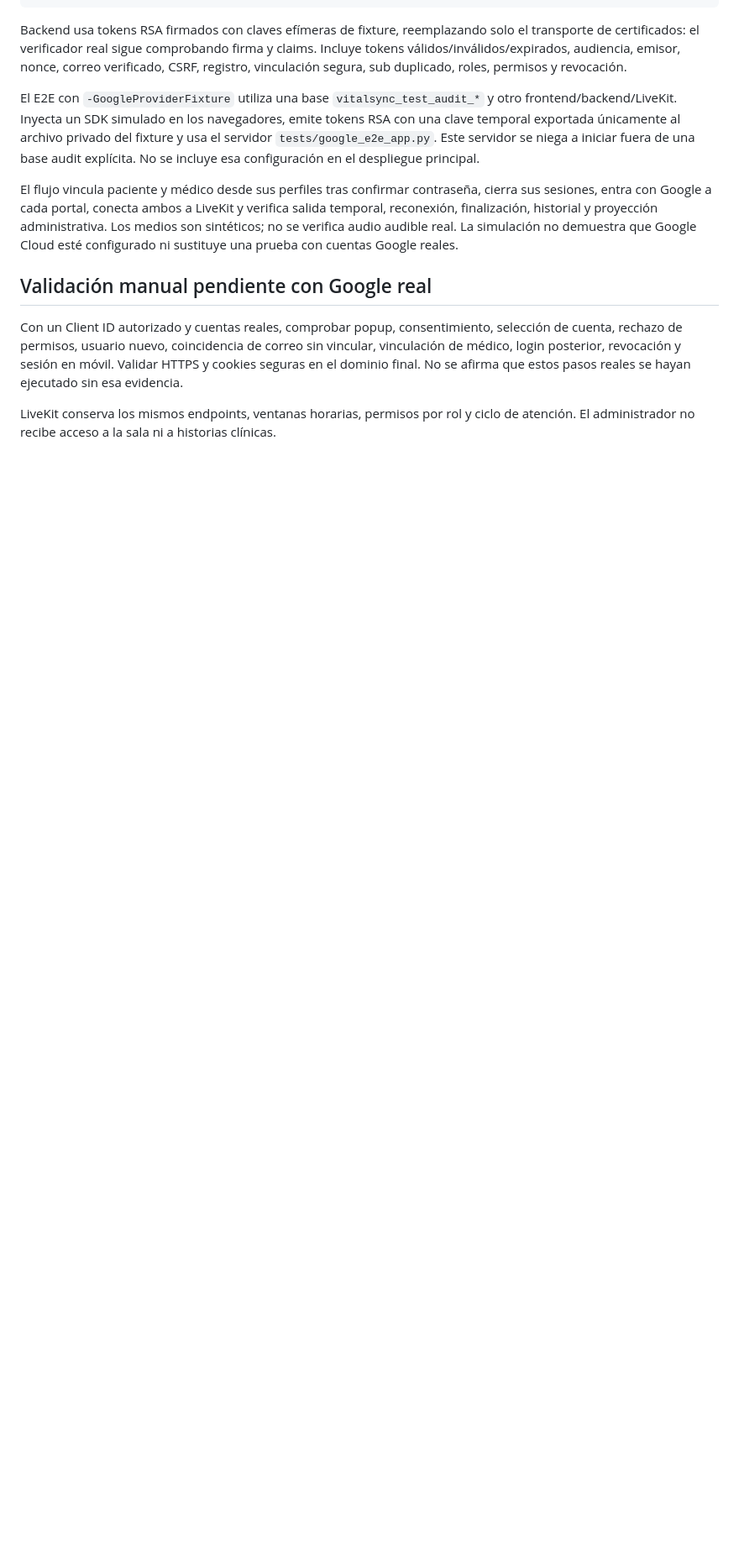
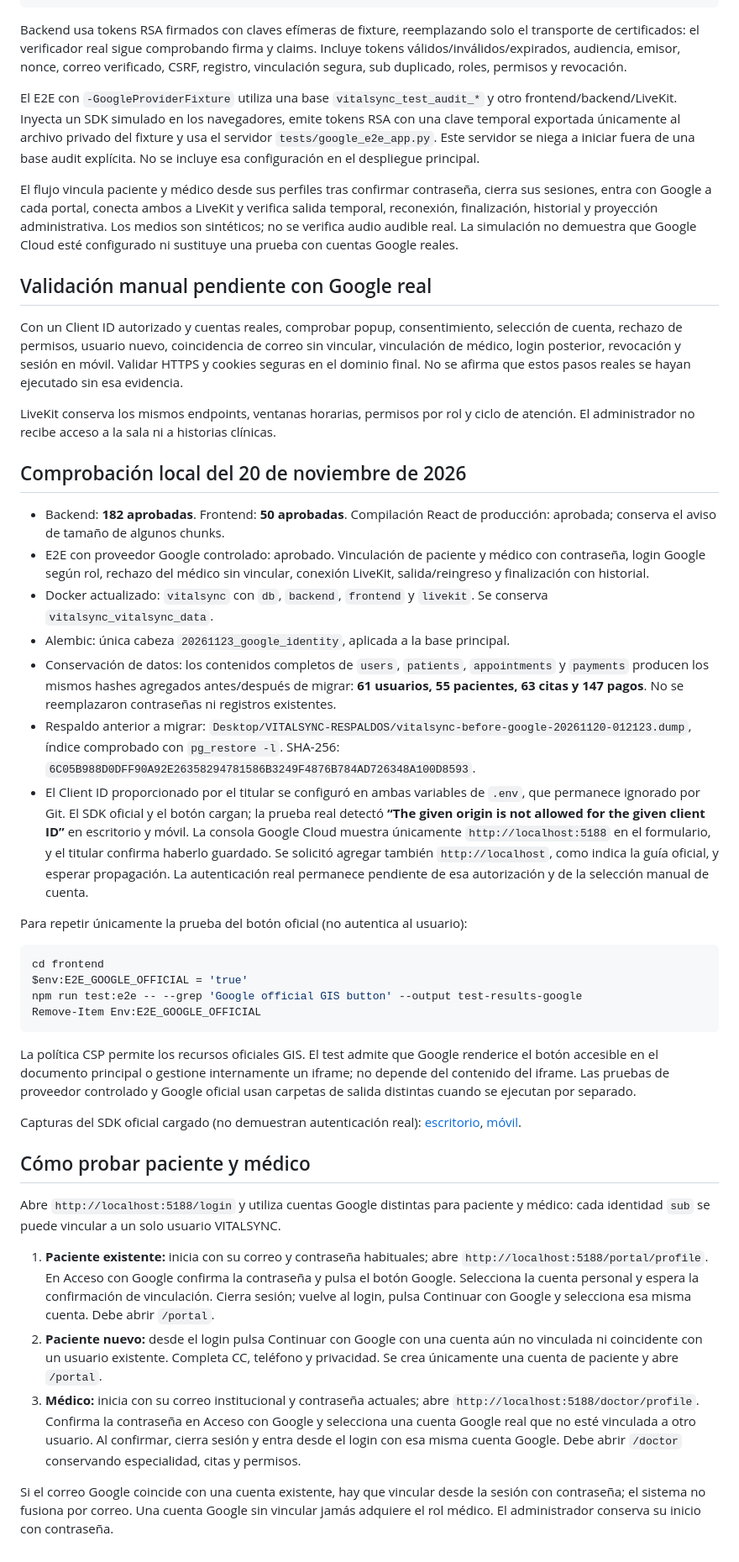
Before and after one commit to MiguelArbelaez0/VITALSYNC-FULLSTACK, a Markdown page: docs/google-auth-v1.1.md, the part around one of its changes. Shown at 84% size. Drawn GitHub-style; blank space fills up the shorter version.

Commit message:
test: verify Google SDK and document deployment

````diff
--- a/docs/google-auth-v1.1.md
+++ b/docs/google-auth-v1.1.md
@@ -70,3 +70,36 @@ El flujo vincula paciente y médico desde sus perfiles tras confirmar contraseñ
 Con un Client ID autorizado y cuentas reales, comprobar popup, consentimiento, selección de cuenta, rechazo de permisos, usuario nuevo, coincidencia de correo sin vincular, vinculación de médico, login posterior, revocación y sesión en móvil. Validar HTTPS y cookies seguras en el dominio final. No se afirma que estos pasos reales se hayan ejecutado sin esa evidencia.
 
 LiveKit conserva los mismos endpoints, ventanas horarias, permisos por rol y ciclo de atención. El administrador no recibe acceso a la sala ni a historias clínicas.
+
+## Comprobación local del 20 de noviembre de 2026
+
+- Backend: **182 aprobadas**. Frontend: **50 aprobadas**. Compilación React de producción: aprobada; conserva el aviso de tamaño de algunos chunks.
+- E2E con proveedor Google controlado: aprobado. Vinculación de paciente y médico con contraseña, login Google según rol, rechazo del médico sin vincular, conexión LiveKit, salida/reingreso y finalización con historial.
+- Docker actualizado: `vitalsync` con `db`, `backend`, `frontend` y `livekit`. Se conserva `vitalsync_vitalsync_data`.
+- Alembic: única cabeza `20261123_google_identity`, aplicada a la base principal.
+- Conservación de datos: los contenidos completos de `users`, `patients`, `appointments` y `payments` producen los mismos hashes agregados antes/después de migrar: **61 usuarios, 55 pacientes, 63 citas y 147 pagos**. No se reemplazaron contraseñas ni registros existentes.
+- Respaldo anterior a migrar: `Desktop/VITALSYNC-RESPALDOS/vitalsync-before-google-20261120-012123.dump`, índice comprobado con `pg_restore -l`. SHA-256: `6C05B988D0DFF90A92E26358294781586B3249F4876B784AD726348A100D8593`.
+- El Client ID proporcionado por el titular se configuró en ambas variables de `.env`, que permanece ignorado por Git. El SDK oficial y el botón cargan; la prueba real detectó **“The given origin is not allowed for the given client ID”** en escritorio y móvil. La consola Google Cloud muestra únicamente `http://localhost:5188` en el formulario, y el titular confirma haberlo guardado. Se solicitó agregar también `http://localhost`, como indica la guía oficial, y esperar propagación. La autenticación real permanece pendiente de esa autorización y de la selección manual de cuenta.
+
+Para repetir únicamente la prueba del botón oficial (no autentica al usuario):
+
+```powershell
+cd frontend
+$env:E2E_GOOGLE_OFFICIAL = 'true'
+npm run test:e2e -- --grep 'Google official GIS button' --output test-results-google
+Remove-Item Env:E2E_GOOGLE_OFFICIAL
+```
+
+La política CSP permite los recursos oficiales GIS. El test admite que Google renderice el botón accesible en el documento principal o gestione internamente un iframe; no depende del contenido del iframe. Las pruebas de proveedor controlado y Google oficial usan carpetas de salida distintas cuando se ejecutan por separado.
+
+Capturas del SDK oficial cargado (no demuestran autenticación real): [escritorio](screenshots/google-login-desktop.png), [móvil](screenshots/google-login-mobile.png).
+
+## Cómo probar paciente y médico
+
+Abre `http://localhost:5188/login` y utiliza cuentas Google distintas para paciente y médico: cada identidad `sub` se puede vincular a un solo usuario VITALSYNC.
+
+1. **Paciente existente:** inicia con su correo y contraseña habituales; abre `http://localhost:5188/portal/profile`. En Acceso con Google confirma la contraseña y pulsa el botón Google. Selecciona la cuenta personal y espera la confirmación de vinculación. Cierra sesión; vuelve al login, pulsa Continuar con Google y selecciona esa misma cuenta. Debe abrir `/portal`.
+2. **Paciente nuevo:** desde el login pulsa Continuar con Google con una cuenta aún no vinculada ni coincidente con un usuario existente. Completa CC, teléfono y privacidad. Se crea únicamente una cuenta de paciente y abre `/portal`.
+3. **Médico:** inicia con su correo institucional y contraseña actuales; abre `http://localhost:5188/doctor/profile`. Confirma la contraseña en Acceso con Google y selecciona una cuenta Google real que no esté vinculada a otro usuario. Al confirmar, cierra sesión y entra desde el login con esa misma cuenta Google. Debe abrir `/doctor` conservando especialidad, citas y permisos.
+
+Si el correo Google coincide con una cuenta existente, hay que vincular desde la sesión con contraseña; el sistema no fusiona por correo. Una cuenta Google sin vincular jamás adquiere el rol médico. El administrador conserva su inicio con contraseña.
````
Also changed, not shown: other parts of docs/google-auth-v1.1.md (+1 -1 lines), docs/screenshots/google-login-desktop.png (added), docs/screenshots/google-login-mobile.png (added), 2 other files.
